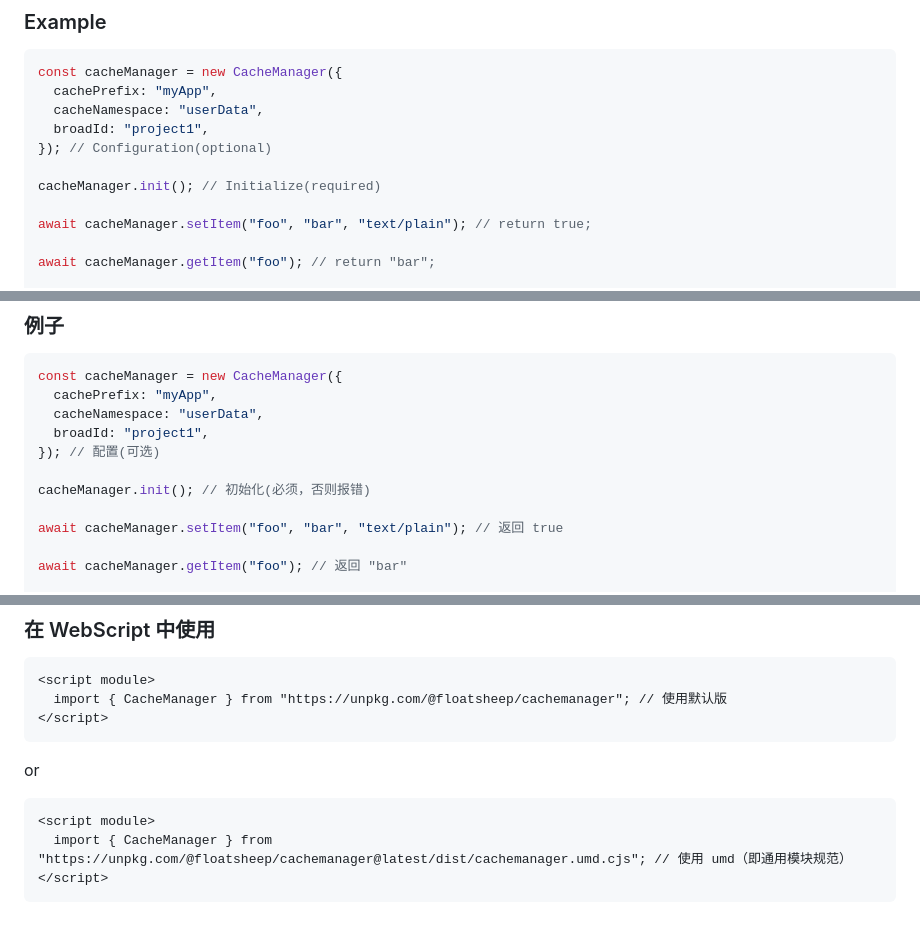
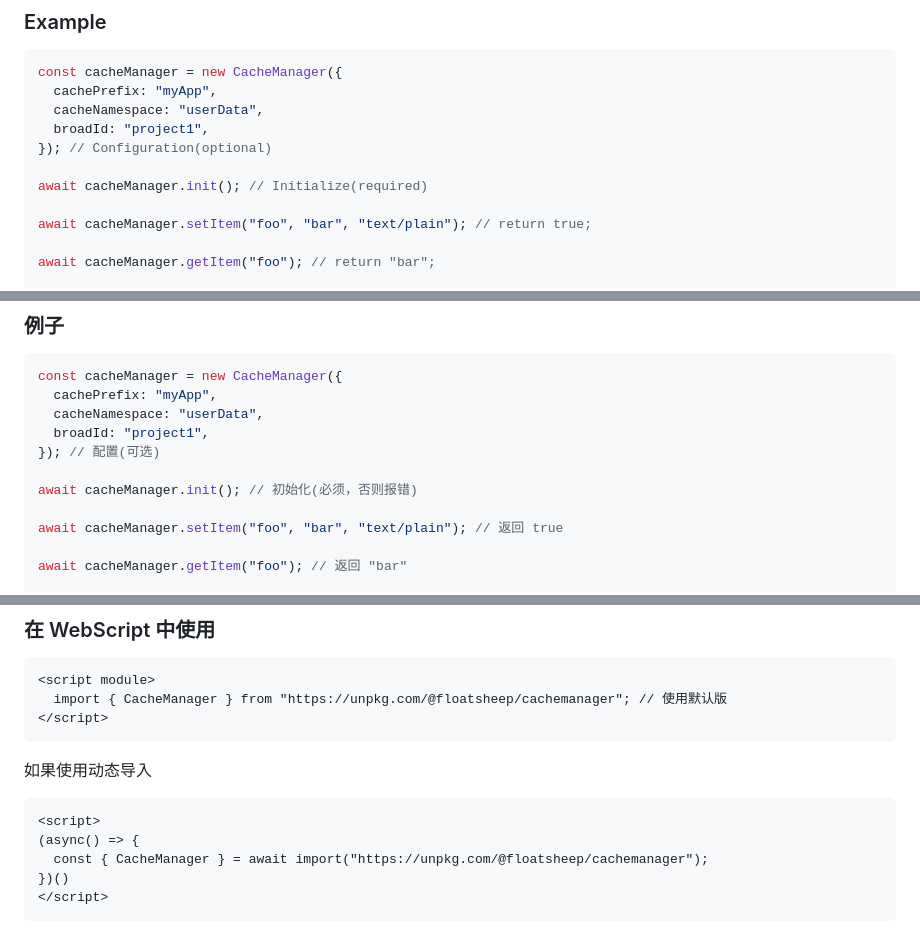
Before and after one commit to FloatSheep/cacheManager, a Markdown page: README.md, 3 parts joined by grey strips. GitHub-like rendering.

````diff
--- a/README.md
+++ b/README.md
@@ -23,7 +23,7 @@ const cacheManager = new CacheManager({
   broadId: "project1",
 }); // Configuration(optional)
 
-cacheManager.init(); // Initialize(required)
+await cacheManager.init(); // Initialize(required)
 
 await cacheManager.setItem("foo", "bar", "text/plain"); // return true;
 
@@ -163,7 +175,7 @@ const cacheManager = new CacheManager({
   broadId: "project1",
 }); // 配置(可选)
 
-cacheManager.init(); // 初始化(必须，否则报错)
+await cacheManager.init(); // 初始化(必须，否则报错)
 
 await cacheManager.setItem("foo", "bar", "text/plain"); // 返回 true
 
@@ -274,11 +294,13 @@ import { CacheManager } from "@floatsheep/cachemanager";
 </script>
 ```
 
-or
+如果使用动态导入
 
 ```html
-<script module>
-  import { CacheManager } from "https://unpkg.com/@floatsheep/cachemanager@latest/dist/cachemanager.umd.cjs"; // 使用 umd（即通用模块规范）
+<script>
+(async() => {
+  const { CacheManager } = await import("https://unpkg.com/@floatsheep/cachemanager");
+})()
 </script>
 ```
 
````
Also changed, not shown: other parts of README.md (+36 -16 lines).
